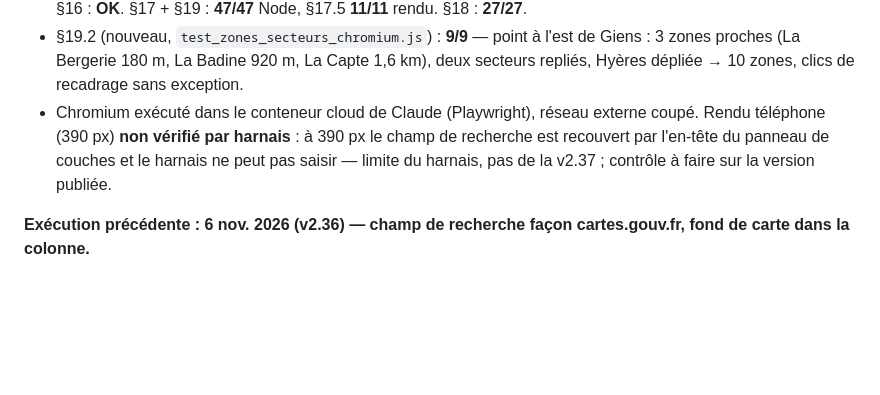
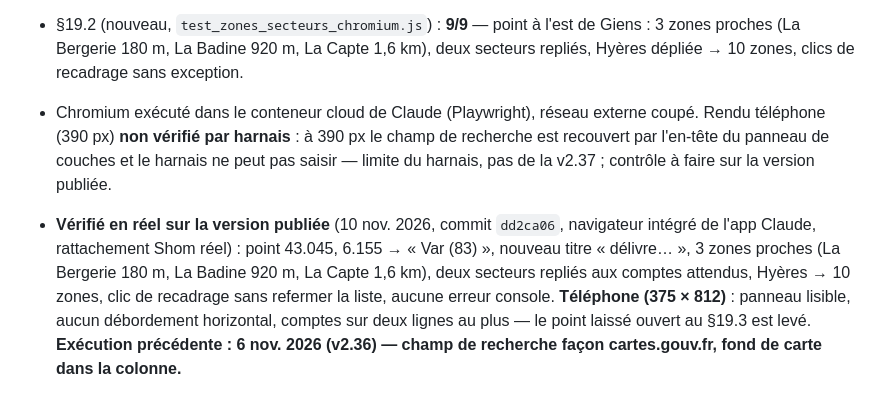
Before and after one commit to nicolas-viennot-beta/carte-mouillage-amidomar, a Markdown page: TESTS_FONCTIONNELS.md, the part around the change. GitHub-like rendering; blank space fills up the shorter version.

Commit message:
Tests : vérification en réel de la v2.37 sur la version publiée (ordinateur et téléphone)
Co-Authored-By: Claude Opus 5.5 <noreply@anthropic.com>
Claude-Session: https://claude.ai/code/session_01AiHy2s3M7UroS2cjMkDiFJ

```diff
--- a/TESTS_FONCTIONNELS.md
+++ b/TESTS_FONCTIONNELS.md
@@ -28,6 +28,7 @@ les compléter l'est.
 - §19.2 (nouveau, `test_zones_secteurs_chromium.js`) : **9/9** — point à l'est de Giens : 3 zones proches (La Bergerie 180 m, La Badine 920 m, La Capte 1,6 km), deux secteurs repliés, Hyères dépliée → 10 zones, clics de recadrage sans exception.
 - Chromium exécuté dans le conteneur cloud de Claude (Playwright), réseau externe coupé. Rendu téléphone (390 px) **non vérifié par harnais** : à 390 px le champ de recherche est recouvert par l'en-tête du panneau de couches et le harnais ne peut pas saisir — limite du harnais, pas de la v2.37 ; contrôle à faire sur la version publiée.
 
+- **Vérifié en réel sur la version publiée** (10 nov. 2026, commit `dd2ca06`, navigateur intégré de l'app Claude, rattachement Shom réel) : point 43.045, 6.155 → « Var (83) », nouveau titre « délivre… », 3 zones proches (La Bergerie 180 m, La Badine 920 m, La Capte 1,6 km), deux secteurs repliés aux comptes attendus, Hyères → 10 zones, clic de recadrage sans refermer la liste, aucune erreur console. **Téléphone (375 × 812)** : panneau lisible, aucun débordement horizontal, comptes sur deux lignes au plus — le point laissé ouvert au §19.3 est levé.
 **Exécution précédente : 6 nov. 2026 (v2.36) — champ de recherche façon cartes.gouv.fr, fond de carte dans la colonne.**
 - §6 (syntaxe, exécution réelle, 0 focus, `rayonEvitage`) : **OK**. §10 : **59/59** Node, **22/22** Chromium (premier passage 20/22 sur §10.7 « 6.622611, 43.267710 » — même échec reproduit sur la v2.35 non modifiée, puis 22/22 au second passage : le harnais lit le déroulant avant sa mise à jour, à fiabiliser). §15 : **11/11**. §17 : **27/27** Node, **11/11** rendu.
 - §18 (nouvelle section) : **27/27** — mesures du champ, picto, bloc « Fond de carte », bascule Aérienne → Simple sans perte de couche, clavier, clic après bascule.
```
